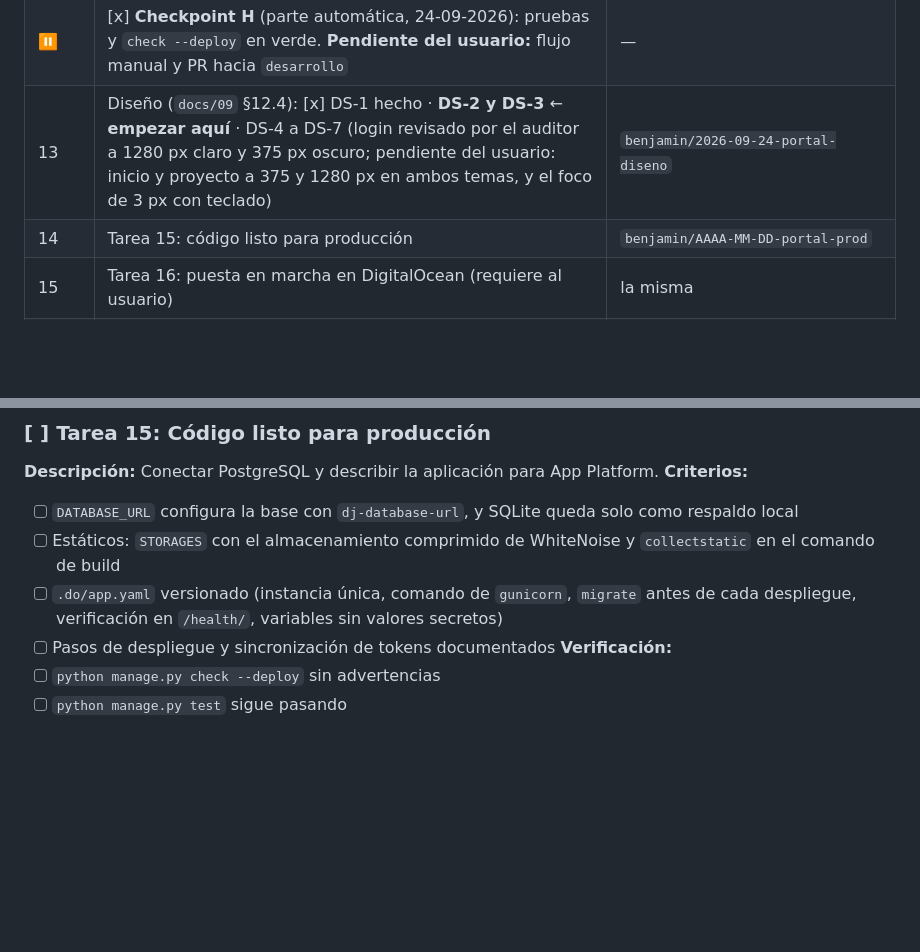
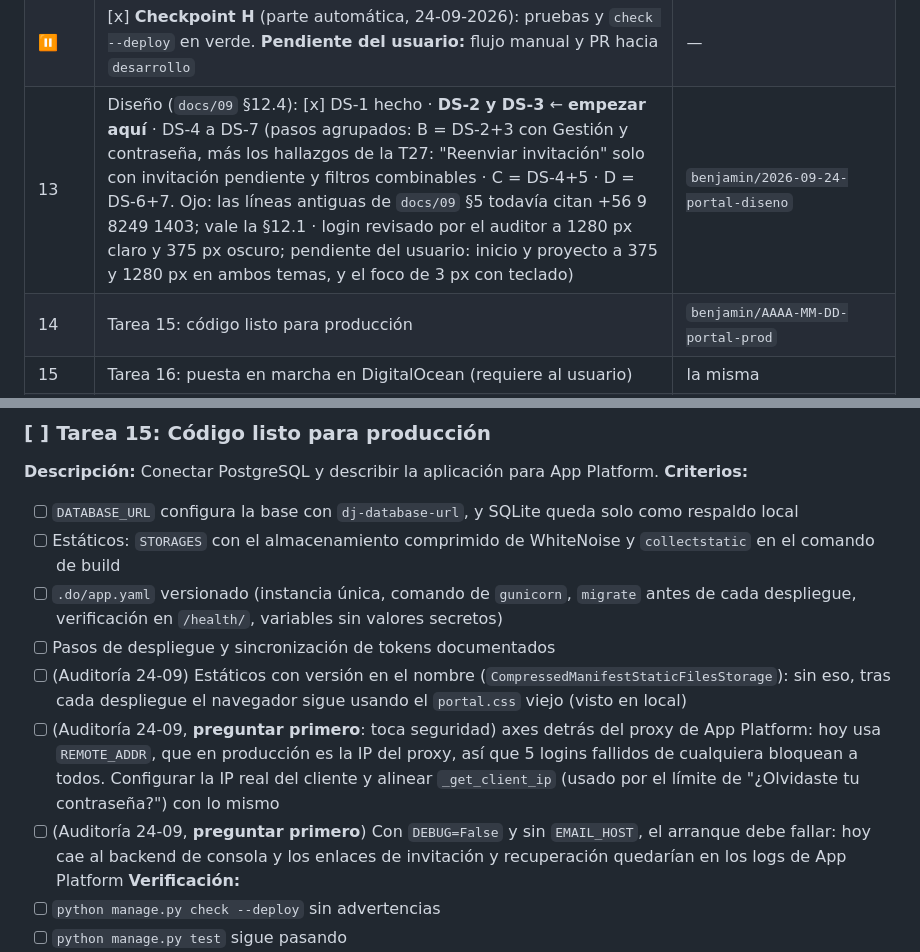
Before and after one commit to blindjamin/BKB, a Markdown page: tasks/todo.md, 2 parts joined by grey strips. GitHub-like rendering; blank space fills up the shorter version.

Commit message:
docs: bitacora de la sesion 8 y pendientes de produccion en la tarea 15
Co-Authored-By: Claude Opus 5.5 <noreply@anthropic.com>

```diff
--- a/tasks/todo.md
+++ b/tasks/todo.md
@@ -25,7 +25,7 @@
 | 11 | [x] **Tarea 27:** Gestión de usuarios e invitación | `benjamin/2026-09-24-portal-gestion` (creada desde `benjamin/2026-09-22-avance-portal`, que aún no está fusionada) |
 | 12 | [x] **Tarea 28:** "¿Olvidaste tu contraseña?" | la misma |
 | ⏸ | [x] **Checkpoint H** (parte automática, 24-09-2026): pruebas y `check --deploy` en verde. **Pendiente del usuario:** flujo manual y PR hacia `desarrollo` | — |
-| 13 | Diseño (`docs/09` §12.4): [x] DS-1 hecho · **DS-2 y DS-3** ← **empezar aquí** · DS-4 a DS-7 (login revisado por el auditor a 1280 px claro y 375 px oscuro; pendiente del usuario: inicio y proyecto a 375 y 1280 px en ambos temas, y el foco de 3 px con teclado) | `benjamin/2026-09-24-portal-diseno` |
+| 13 | Diseño (`docs/09` §12.4): [x] DS-1 hecho · **DS-2 y DS-3** ← **empezar aquí** · DS-4 a DS-7 (pasos agrupados: B = DS-2+3 con Gestión y contraseña, más los hallazgos de la T27: "Reenviar invitación" solo con invitación pendiente y filtros combinables · C = DS-4+5 · D = DS-6+7. Ojo: las líneas antiguas de `docs/09` §5 todavía citan +56 9 8249 1403; vale la §12.1 · login revisado por el auditor a 1280 px claro y 375 px oscuro; pendiente del usuario: inicio y proyecto a 375 y 1280 px en ambos temas, y el foco de 3 px con teclado) | `benjamin/2026-09-24-portal-diseno` |
 | 14 | Tarea 15: código listo para producción | `benjamin/AAAA-MM-DD-portal-prod` |
 | 15 | Tarea 16: puesta en marcha en DigitalOcean (requiere al usuario) | la misma |
 | 16 | Tarea 17: piloto y documentación | la misma |
@@ -425,6 +425,9 @@ En cada **Checkpoint** no se sigue a la tarea siguiente: el agente corre todas l
 - [ ] Estáticos: `STORAGES` con el almacenamiento comprimido de WhiteNoise y `collectstatic` en el comando de build
 - [ ] `.do/app.yaml` versionado (instancia única, comando de `gunicorn`, `migrate` antes de cada despliegue, verificación en `/health/`, variables sin valores secretos)
 - [ ] Pasos de despliegue y sincronización de tokens documentados
+- [ ] (Auditoría 24-09) Estáticos con versión en el nombre (`CompressedManifestStaticFilesStorage`): sin eso, tras cada despliegue el navegador sigue usando el `portal.css` viejo (visto en local)
+- [ ] (Auditoría 24-09, **preguntar primero**: toca seguridad) axes detrás del proxy de App Platform: hoy usa `REMOTE_ADDR`, que en producción es la IP del proxy, así que 5 logins fallidos de cualquiera bloquean a todos. Configurar la IP real del cliente y alinear `_get_client_ip` (usado por el límite de "¿Olvidaste tu contraseña?") con lo mismo
+- [ ] (Auditoría 24-09, **preguntar primero**) Con `DEBUG=False` y sin `EMAIL_HOST`, el arranque debe fallar: hoy cae al backend de consola y los enlaces de invitación y recuperación quedarían en los logs de App Platform
 **Verificación:**
 - [ ] `python manage.py check --deploy` sin advertencias
 - [ ] `python manage.py test` sigue pasando
```
Also changed, not shown: docs/06-bitacora-avances.md (+34 -0 lines).
